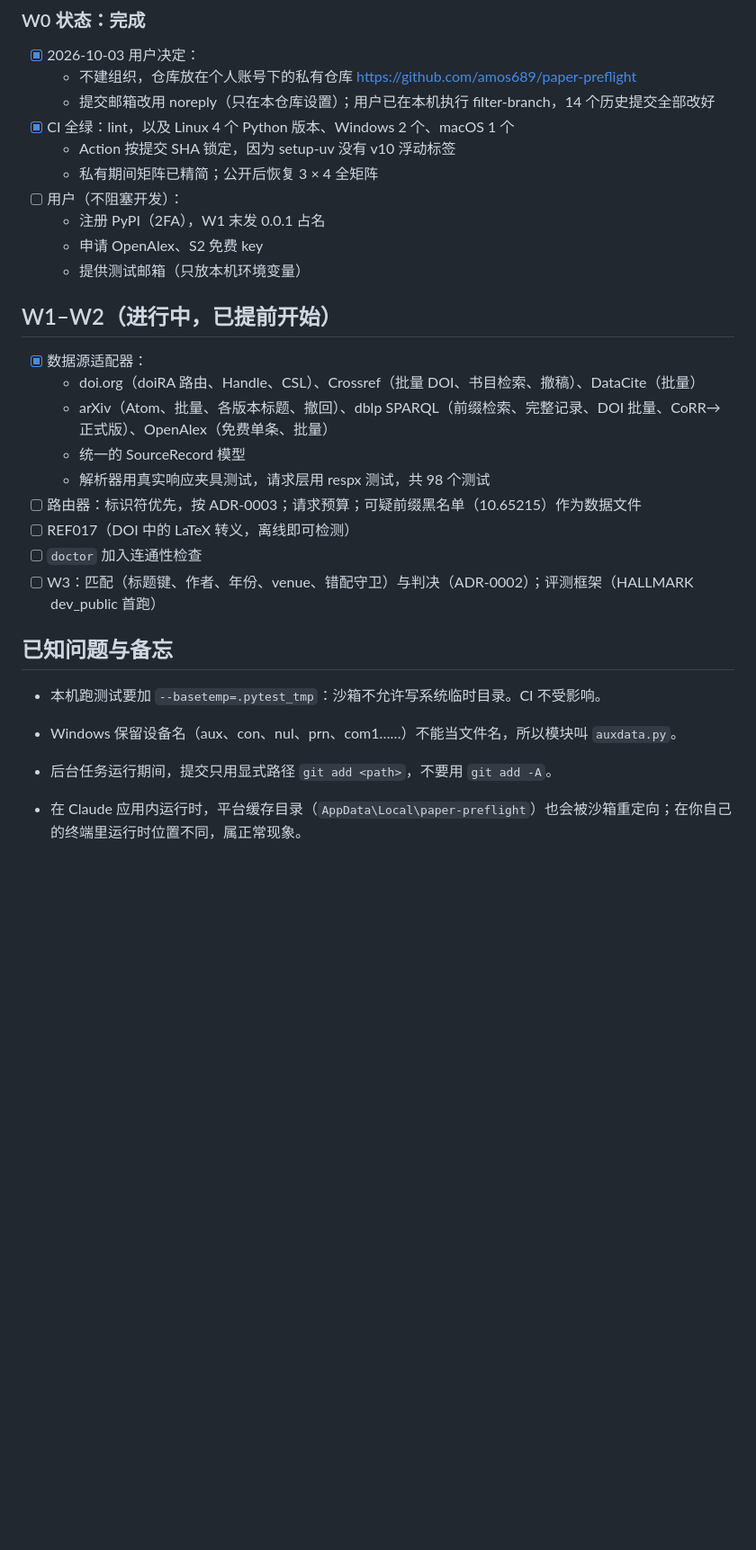
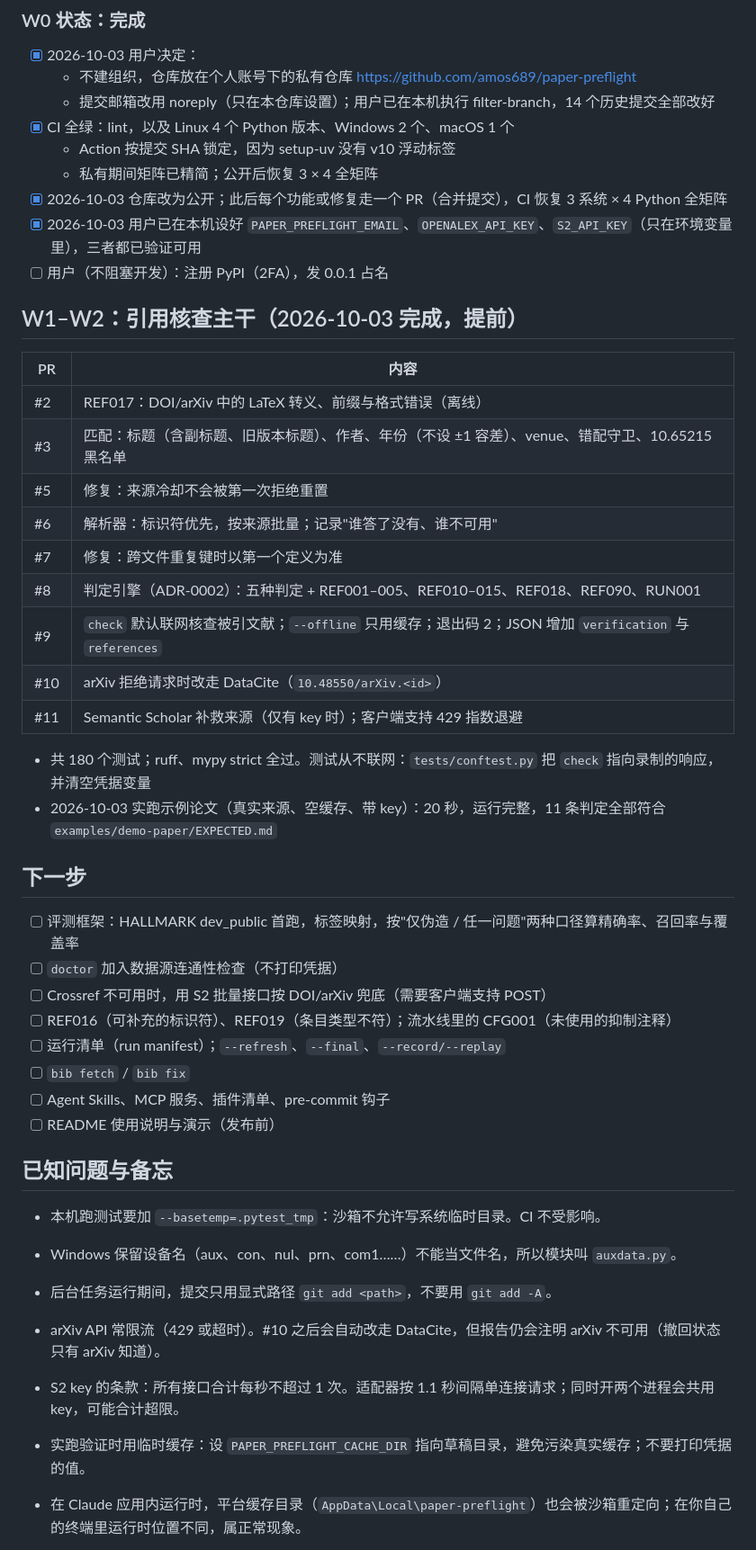
Before and after one commit to amos689/paper-preflight, a Markdown page: docs/PROGRESS.md, the part around the change. Shown at 90% size. Drawn GitHub-style; blank space fills up the shorter version.

Commit message:
docs: progress log for the reference-verification core (W1–W2)
PROGRESS.md is read at the start of every session but stopped at the
source adapters. It now lists what PRs #2–#11 delivered, the live
end-to-end result on the demo paper, the remaining work in order, and
operational notes learned from live runs (arXiv throttling, the S2 key
rate limit, using a scratch cache for live checks). No credential
values are recorded.

```diff
--- a/docs/PROGRESS.md
+++ b/docs/PROGRESS.md
@@ -48,28 +48,46 @@
 - [x] CI 全绿：lint，以及 Linux 4 个 Python 版本、Windows 2 个、macOS 1 个
   - Action 按提交 SHA 锁定，因为 setup-uv 没有 v10 浮动标签
   - 私有期间矩阵已精简；公开后恢复 3 × 4 全矩阵
-- [ ] 用户（不阻塞开发）：
-  - 注册 PyPI（2FA），W1 末发 0.0.1 占名
-  - 申请 OpenAlex、S2 免费 key
-  - 提供测试邮箱（只放本机环境变量）
+- [x] 2026-10-03 仓库改为公开；此后每个功能或修复走一个 PR（合并提交），CI 恢复 3 系统 × 4 Python 全矩阵
+- [x] 2026-10-03 用户已在本机设好 `PAPER_PREFLIGHT_EMAIL`、`OPENALEX_API_KEY`、`S2_API_KEY`（只在环境变量里），三者都已验证可用
+- [ ] 用户（不阻塞开发）：注册 PyPI（2FA），发 0.0.1 占名
 
-## W1–W2（进行中，已提前开始）
+## W1–W2：引用核查主干（2026-10-03 完成，提前）
 
-- [x] 数据源适配器：
-  - doi.org（doiRA 路由、Handle、CSL）、Crossref（批量 DOI、书目检索、撤稿）、DataCite（批量）
-  - arXiv（Atom、批量、各版本标题、撤回）、dblp SPARQL（前缀检索、完整记录、DOI 批量、CoRR→正式版）、OpenAlex（免费单条、批量）
-  - 统一的 SourceRecord 模型
-  - 解析器用真实响应夹具测试，请求层用 respx 测试，共 98 个测试
-- [ ] 路由器：标识符优先，按 ADR-0003；请求预算；可疑前缀黑名单（10.65215）作为数据文件
-- [ ] REF017（DOI 中的 LaTeX 转义，离线即可检测）
-- [ ] `doctor` 加入连通性检查
-- [ ] W3：匹配（标题键、作者、年份、venue、错配守卫）与判决（ADR-0002）；评测框架（HALLMARK dev_public 首跑）
+| PR | 内容 |
+|---|---|
+| #2 | REF017：DOI/arXiv 中的 LaTeX 转义、前缀与格式错误（离线） |
+| #3 | 匹配：标题（含副标题、旧版本标题）、作者、年份（不设 ±1 容差）、venue、错配守卫、10.65215 黑名单 |
+| #5 | 修复：来源冷却不会被第一次拒绝重置 |
+| #6 | 解析器：标识符优先，按来源批量；记录"谁答了没有、谁不可用" |
+| #7 | 修复：跨文件重复键时以第一个定义为准 |
+| #8 | 判定引擎（ADR-0002）：五种判定 + REF001–005、REF010–015、REF018、REF090、RUN001 |
+| #9 | `check` 默认联网核查被引文献；`--offline` 只用缓存；退出码 2；JSON 增加 `verification` 与 `references` |
+| #10 | arXiv 拒绝请求时改走 DataCite（`10.48550/arXiv.<id>`） |
+| #11 | Semantic Scholar 补救来源（仅有 key 时）；客户端支持 429 指数退避 |
+
+- 共 180 个测试；ruff、mypy strict 全过。测试从不联网：`tests/conftest.py` 把 `check` 指向录制的响应，并清空凭据变量
+- 2026-10-03 实跑示例论文（真实来源、空缓存、带 key）：20 秒，运行完整，11 条判定全部符合 `examples/demo-paper/EXPECTED.md`
+
+## 下一步
+
+- [ ] 评测框架：HALLMARK dev_public 首跑，标签映射，按"仅伪造 / 任一问题"两种口径算精确率、召回率与覆盖率
+- [ ] `doctor` 加入数据源连通性检查（不打印凭据）
+- [ ] Crossref 不可用时，用 S2 批量接口按 DOI/arXiv 兜底（需要客户端支持 POST）
+- [ ] REF016（可补充的标识符）、REF019（条目类型不符）；流水线里的 CFG001（未使用的抑制注释）
+- [ ] 运行清单（run manifest）；`--refresh`、`--final`、`--record/--replay`
+- [ ] `bib fetch` / `bib fix`
+- [ ] Agent Skills、MCP 服务、插件清单、pre-commit 钩子
+- [ ] README 使用说明与演示（发布前）
 
 ## 已知问题与备忘
 
 - 本机跑测试要加 `--basetemp=.pytest_tmp`：沙箱不允许写系统临时目录。CI 不受影响。
 - Windows 保留设备名（aux、con、nul、prn、com1……）不能当文件名，所以模块叫 `auxdata.py`。
 - 后台任务运行期间，提交只用显式路径 `git add <path>`，不要用 `git add -A`。
+- arXiv API 常限流（429 或超时）。#10 之后会自动改走 DataCite，但报告仍会注明 arXiv 不可用（撤回状态只有 arXiv 知道）。
+- S2 key 的条款：所有接口合计每秒不超过 1 次。适配器按 1.1 秒间隔单连接请求；同时开两个进程会共用 key，可能合计超限。
+- 实跑验证时用临时缓存：设 `PAPER_PREFLIGHT_CACHE_DIR` 指向草稿目录，避免污染真实缓存；不要打印凭据的值。
 - 在 Claude 应用内运行时，平台缓存目录（`AppData\Local\paper-preflight`）也会被沙箱重定向；在你自己的终端里运行时位置不同，属正常现象。
 - 使用 uv 前，Git Bash 中需要：
 
```
